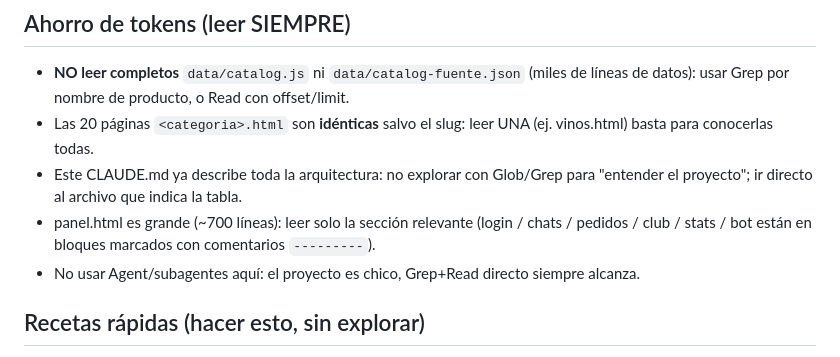
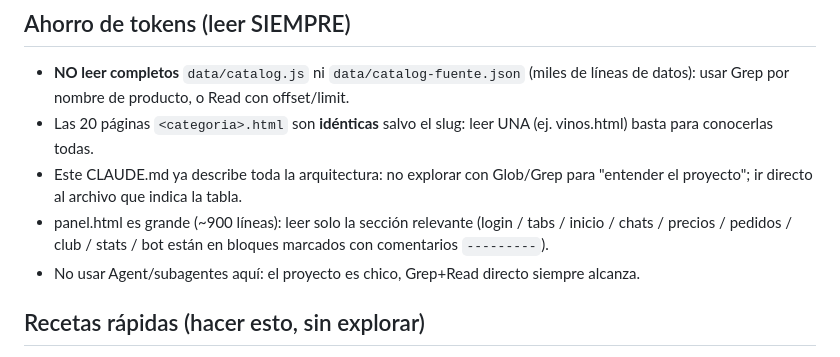
Before and after one commit to Fennix21/minimarket-arakaki-web, a Markdown page: CLAUDE.md, the part around one of its changes. Drawn GitHub-style.

Commit message:
Documentar vista Inicio y layout nuevo del panel en CLAUDE.md
Co-Authored-By: Claude Fable 5 <noreply@anthropic.com>

```diff
--- a/CLAUDE.md
+++ b/CLAUDE.md
@@ -45,7 +45,7 @@ WHATSAPP_TOKEN / WHATSAPP_PHONE_NUMBER_ID / WHATSAPP_VERIFY_TOKEN · ANTHROPIC_A
 - **NO leer completos** `data/catalog.js` ni `data/catalog-fuente.json` (miles de líneas de datos): usar Grep por nombre de producto, o Read con offset/limit.
 - Las 20 páginas `<categoria>.html` son **idénticas** salvo el slug: leer UNA (ej. vinos.html) basta para conocerlas todas.
 - Este CLAUDE.md ya describe toda la arquitectura: no explorar con Glob/Grep para "entender el proyecto"; ir directo al archivo que indica la tabla.
-- panel.html es grande (~700 líneas): leer solo la sección relevante (login / chats / pedidos / club / stats / bot están en bloques marcados con comentarios `---------`).
+- panel.html es grande (~900 líneas): leer solo la sección relevante (login / tabs / inicio / chats / precios / pedidos / club / stats / bot están en bloques marcados con comentarios `---------`).
 - No usar Agent/subagentes aquí: el proyecto es chico, Grep+Read directo siempre alcanza.
 
 ## Recetas rápidas (hacer esto, sin explorar)
```
Also changed, not shown: other parts of CLAUDE.md (+1 -1 lines).
